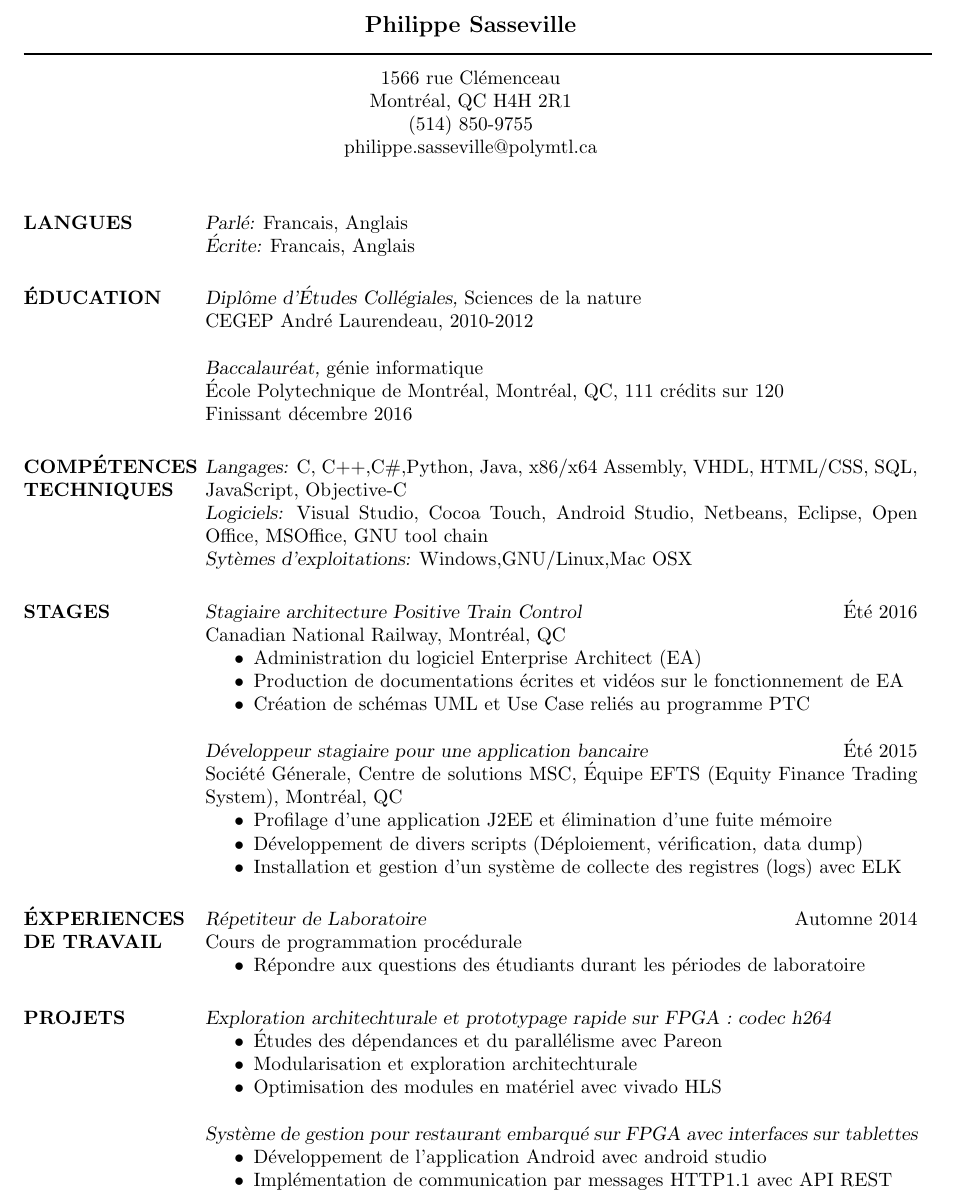
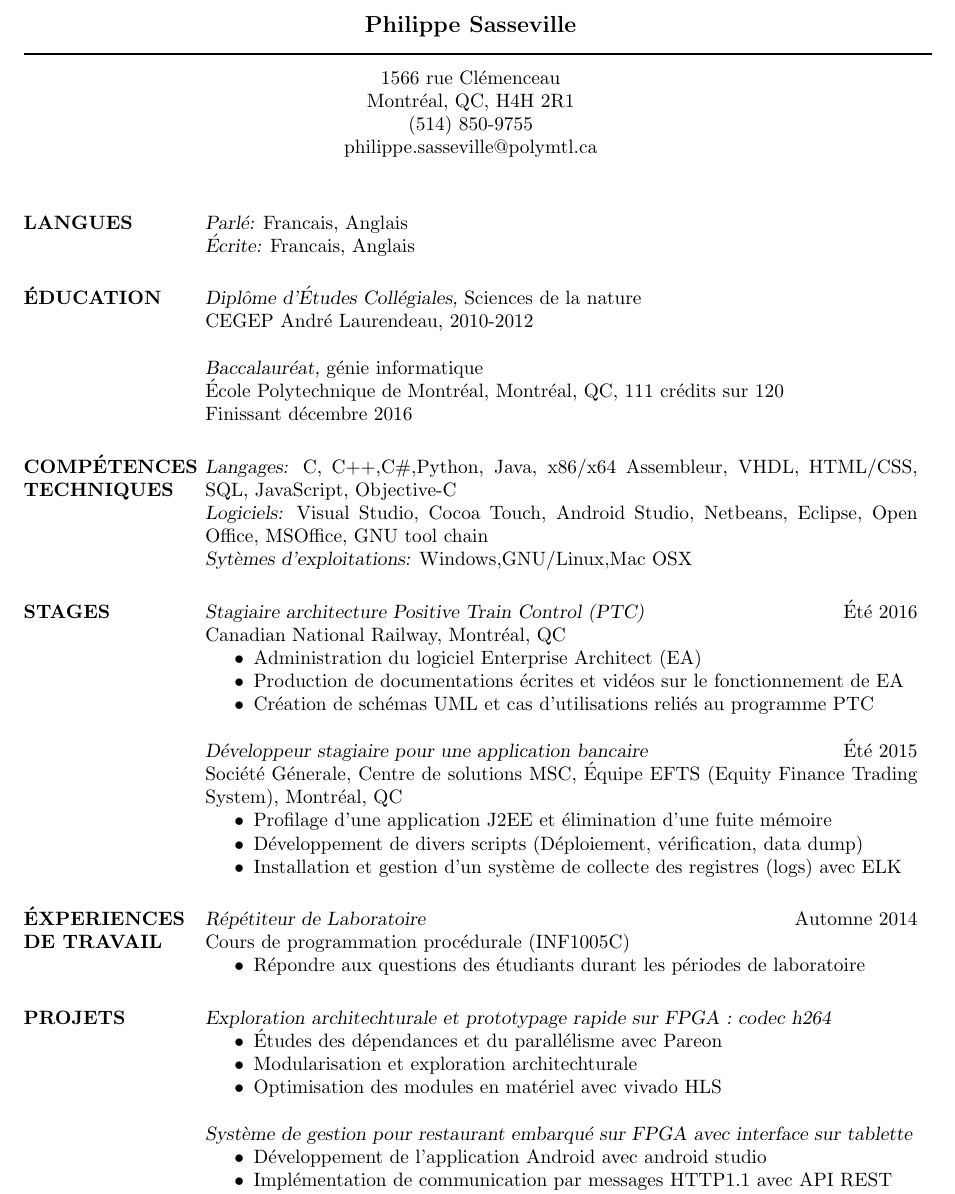
Before and after one commit to philippesasseville/CV.tex, a LaTeX CV (cv_2.tex): part of the page, cut so that both start at the same text. Compiled offline with pdfLaTeX.

Commit message:
correction

```diff
--- a/cv_2.tex
+++ b/cv_2.tex
@@ -75,7 +75,7 @@ Finissant d\'ecembre 2016
 \section{COMP\'ETENCES\\ TECHNIQUES}
 
 {\sl Langages:}
-C, C++,C\#,Python, Java, x86/x64 Assembly, VHDL, HTML/CSS, SQL, JavaScript, Objective-C \\
+C, C++,C\#,Python, Java, x86/x64 Assembleur, VHDL, HTML/CSS, SQL, JavaScript, Objective-C \\
 {\sl Logiciels:}
 Visual Studio, Cocoa Touch, Android Studio, Netbeans, Eclipse, Open Office, MSOffice, GNU tool chain \\
 {\sl Syt\`emes d'exploitations:} Windows,GNU/Linux,Mac OSX
@@ -86,12 +86,12 @@ Visual Studio, Cocoa Touch, Android Studio, Netbeans, Eclipse, Open Office, MSOf
 
 \section{ STAGES}
 
-{\sl Stagiaire architecture Positive Train Control} \hfill \'Et\'e 2016 \\
+{\sl Stagiaire architecture Positive Train Control (PTC)} \hfill \'Et\'e 2016 \\
 Canadian National Railway, Montr\'eal, QC
 \begin{itemize} \itemsep -2pt % Reduce space between items
 \item Administration du logiciel Enterprise Architect (EA)
 \item Production de documentations \'ecrites et vid\'eos sur le fonctionnement de EA
-\item Cr\'eation de sch\'emas UML et Use Case reli\'es au programme PTC
+\item Cr\'eation de sch\'emas UML et cas d'utilisations reli\'es au programme PTC
 \end{itemize}
 
 {\sl D\'eveloppeur stagiaire pour une application bancaire} \hfill \'Et\'e 2015 \\
@@ -108,8 +108,8 @@ Soci\'et\' e G\'enerale, Centre de solutions MSC, \'Equipe EFTS (Equity Finance
 
 \section{\'EXPERIENCES \\ DE TRAVAIL}
 
-{\sl R\'epetiteur de Laboratoire} \hfill Automne 2014 \\
-Cours de programmation proc\'edurale
+{\sl R\'ep\'etiteur de Laboratoire} \hfill Automne 2014 \\
+Cours de programmation proc\'edurale (INF1005C)
 \begin{itemize} \itemsep -2pt % Reduce space between items
 \item R\'epondre aux questions des \'etudiants durant les p\'eriodes de laboratoire
 \end{itemize}
@@ -127,7 +127,7 @@ Cours de programmation proc\'edurale
 \item Optimisation des modules en mat\'eriel avec vivado HLS
 \end{itemize}
 
-{\sl Syst\`eme de gestion pour restaurant embarqu\'e sur FPGA avec interfaces sur tablettes}
+{\sl Syst\`eme de gestion pour restaurant embarqu\'e sur FPGA avec interface sur tablette}
 \begin{itemize} \itemsep -2pt % Reduce space between items
 \item D\'eveloppement de l'application Android avec android studio
 \item  Impl\'ementation de communication par messages HTTP1.1 avec API REST
```
Also changed, not shown: cv_2.pdf, cv_2.tex (2 more changed lines).
